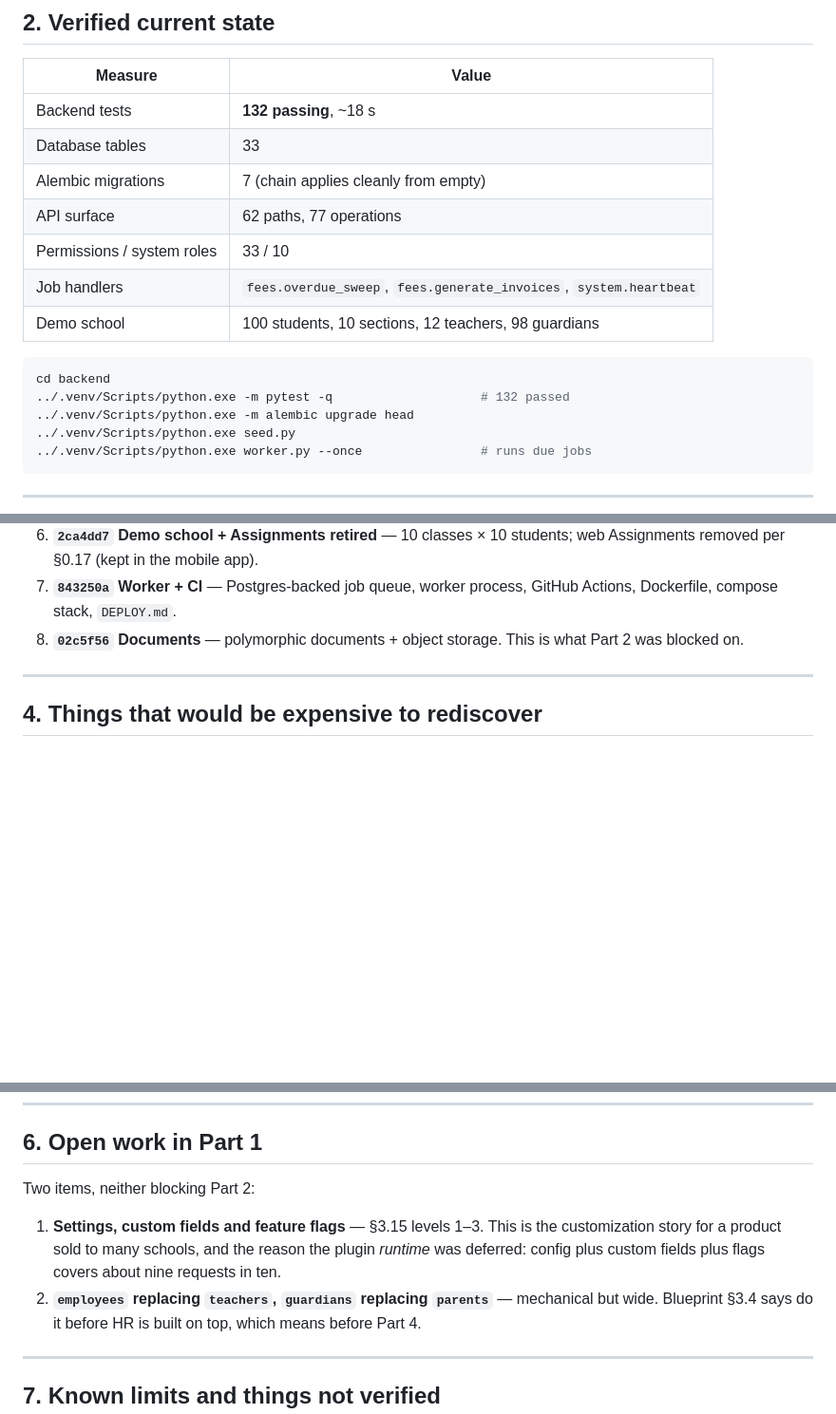
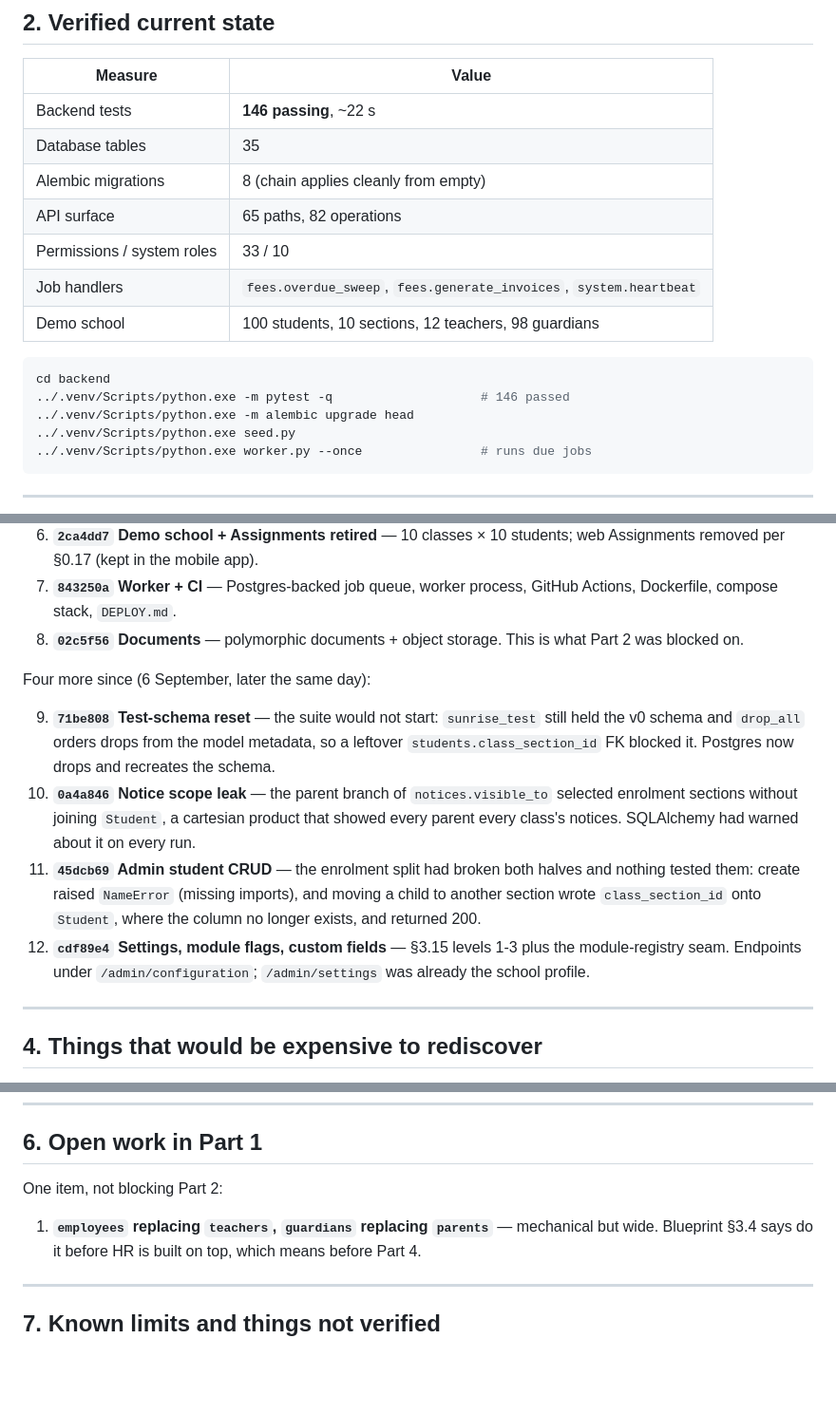
Before and after one commit to shivansh2277/School-management-system, a Markdown page: HANDOFF.md, 3 parts joined by grey strips. Shown at 95% size. Drawn GitHub-style; blank space fills up the shorter version.

Commit message:
Bring the handoff up to date with the day's four commits
Measured, not recalled: 146 tests, 35 tables, 8 migrations, 65 paths.

Co-Authored-By: Claude Opus 5 <noreply@anthropic.com>

````diff
--- a/HANDOFF.md
+++ b/HANDOFF.md
@@ -40,17 +40,17 @@ sessions — Parts 3 and 4 will each span several.
 
 | Measure | Value |
 |---|---|
-| Backend tests | **132 passing**, ~18 s |
-| Database tables | 33 |
-| Alembic migrations | 7 (chain applies cleanly from empty) |
-| API surface | 62 paths, 77 operations |
+| Backend tests | **146 passing**, ~22 s |
+| Database tables | 35 |
+| Alembic migrations | 8 (chain applies cleanly from empty) |
+| API surface | 65 paths, 82 operations |
 | Permissions / system roles | 33 / 10 |
 | Job handlers | `fees.overdue_sweep`, `fees.generate_invoices`, `system.heartbeat` |
 | Demo school | 100 students, 10 sections, 12 teachers, 98 guardians |
 
 ```bash
 cd backend
-../.venv/Scripts/python.exe -m pytest -q                    # 132 passed
+../.venv/Scripts/python.exe -m pytest -q                    # 146 passed
 ../.venv/Scripts/python.exe -m alembic upgrade head
 ../.venv/Scripts/python.exe seed.py
 ../.venv/Scripts/python.exe worker.py --once                # runs due jobs
@@ -81,6 +81,24 @@ cd backend
    GitHub Actions, Dockerfile, compose stack, `DEPLOY.md`.
 8. **`02c5f56` Documents** — polymorphic documents + object storage. This is
    what Part 2 was blocked on.
+
+Four more since (6 September, later the same day):
+
+9. **`71be808` Test-schema reset** — the suite would not start: `sunrise_test`
+    still held the v0 schema and `drop_all` orders drops from the model
+    metadata, so a leftover `students.class_section_id` FK blocked it. Postgres
+    now drops and recreates the schema.
+10. **`0a4a846` Notice scope leak** — the parent branch of `notices.visible_to`
+    selected enrolment sections without joining `Student`, a cartesian product
+    that showed every parent every class's notices. SQLAlchemy had warned about
+    it on every run.
+11. **`45dcb69` Admin student CRUD** — the enrolment split had broken both
+    halves and nothing tested them: create raised `NameError` (missing imports),
+    and moving a child to another section wrote `class_section_id` onto
+    `Student`, where the column no longer exists, and returned 200.
+12. **`cdf89e4` Settings, module flags, custom fields** — §3.15 levels 1-3 plus
+    the module-registry seam. Endpoints under `/admin/configuration`;
+    `/admin/settings` was already the school profile.
 
 ---
 
@@ -136,13 +154,9 @@ where they sit, so seed ordering can change without breaking the suite.
 
 ## 6. Open work in Part 1
 
-Two items, neither blocking Part 2:
+One item, not blocking Part 2:
 
-1. **Settings, custom fields and feature flags** — §3.15 levels 1–3. This is the
-   customization story for a product sold to many schools, and the reason the
-   plugin *runtime* was deferred: config plus custom fields plus flags covers
-   about nine requests in ten.
-2. **`employees` replacing `teachers`, `guardians` replacing `parents`** —
+1. **`employees` replacing `teachers`, `guardians` replacing `parents`** —
    mechanical but wide. Blueprint §3.4 says do it before HR is built on top,
    which means before Part 4.
 
````
Also changed, not shown: other parts of HANDOFF.md (+2 -2 lines).
